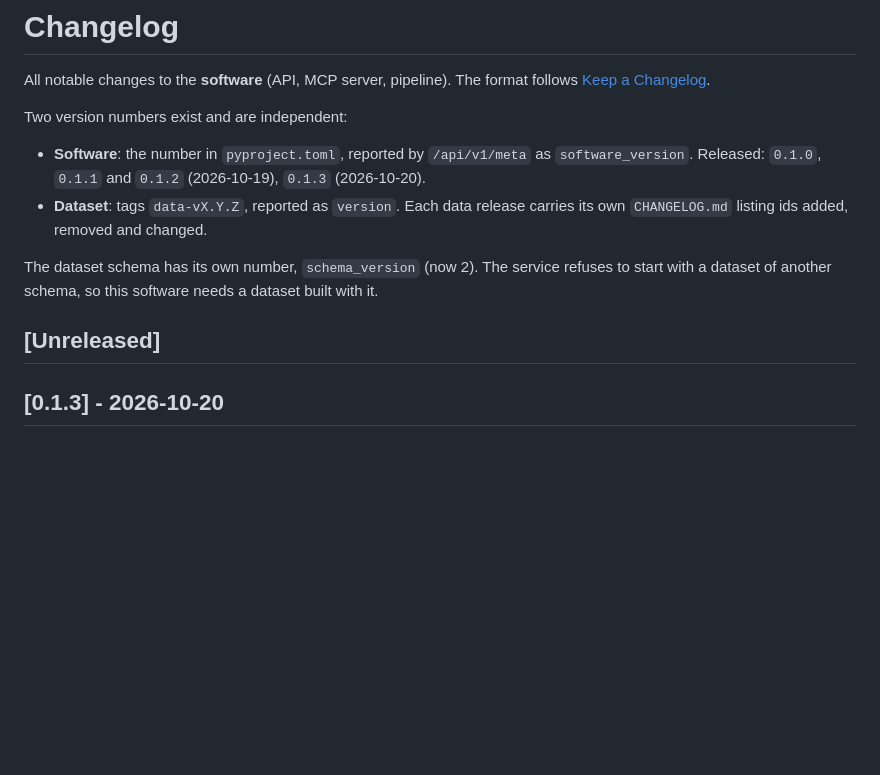
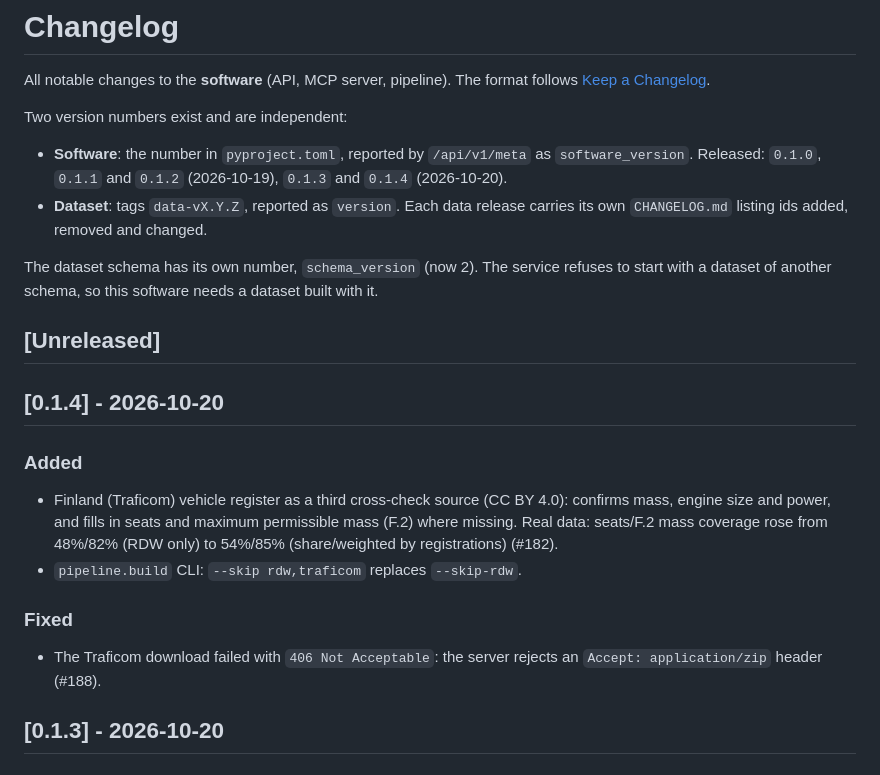
Before and after one commit to mirkobechini/openvehicle-data, a Markdown page: CHANGELOG.md, the part around the change. Drawn GitHub-style; blank space fills up the shorter version.

Commit message:
docs(docs): changelog for 0.1.4 (issue-190)
Co-Authored-By: Claude Sonnet 5 <noreply@anthropic.com>

```diff
--- a/CHANGELOG.md
+++ b/CHANGELOG.md
@@ -6,7 +6,7 @@ All notable changes to the **software** (API, MCP server, pipeline). The format
 Two version numbers exist and are independent:
 
 - **Software**: the number in `pyproject.toml`, reported by `/api/v1/meta` as `software_version`.
-  Released: `0.1.0`, `0.1.1` and `0.1.2` (2026-10-19), `0.1.3` (2026-10-20).
+  Released: `0.1.0`, `0.1.1` and `0.1.2` (2026-10-19), `0.1.3` and `0.1.4` (2026-10-20).
 - **Dataset**: tags `data-vX.Y.Z`, reported as `version`. Each data release carries its own
   `CHANGELOG.md` listing ids added, removed and changed.
 
@@ -14,6 +14,19 @@ The dataset schema has its own number, `schema_version` (now 2). The service ref
 with a dataset of another schema, so this software needs a dataset built with it.
 
 ## [Unreleased]
+
+## [0.1.4] - 2026-10-20
+
+### Added
+- Finland (Traficom) vehicle register as a third cross-check source (CC BY 4.0): confirms
+  mass, engine size and power, and fills in seats and maximum permissible mass (F.2) where
+  missing. Real data: seats/F.2 mass coverage rose from 48%/82% (RDW only) to 54%/85%
+  (share/weighted by registrations) (#182).
+- `pipeline.build` CLI: `--skip rdw,traficom` replaces `--skip-rdw`.
+
+### Fixed
+- The Traficom download failed with `406 Not Acceptable`: the server rejects an
+  `Accept: application/zip` header (#188).
 
 ## [0.1.3] - 2026-10-20
 
```
